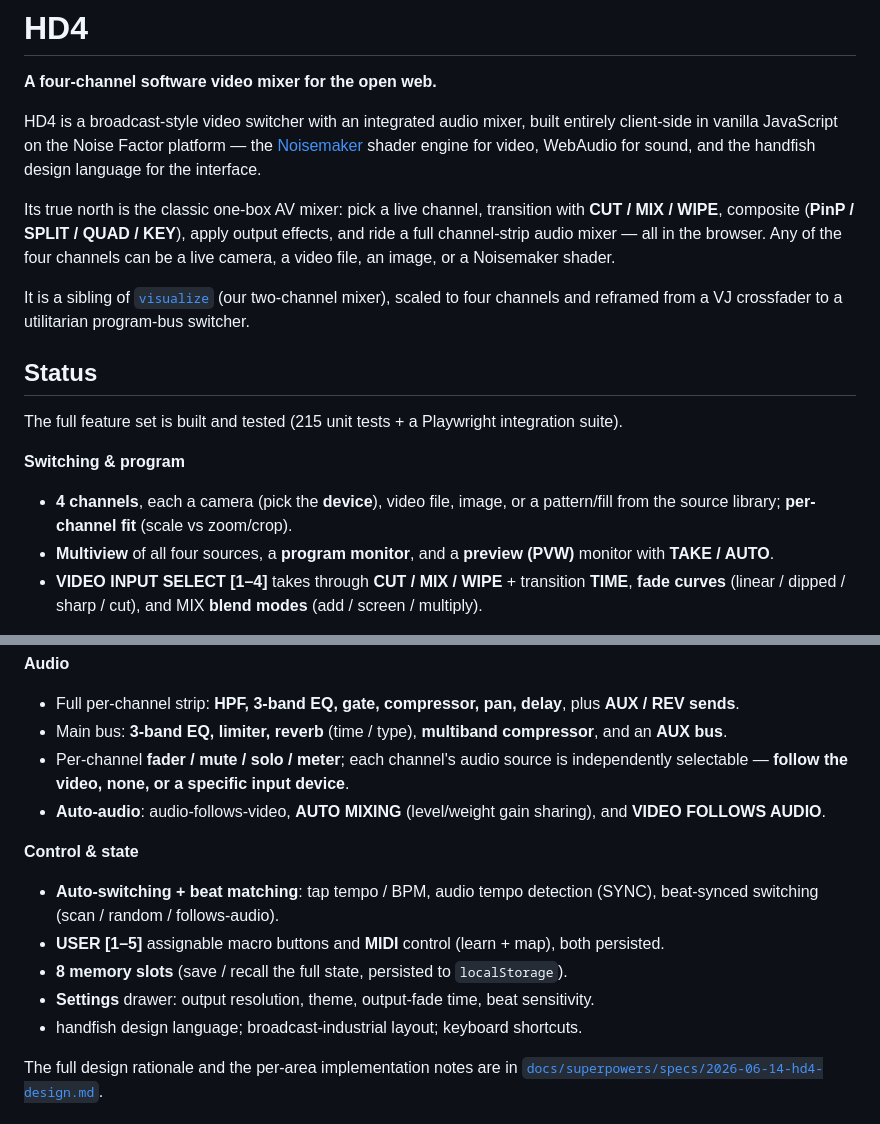
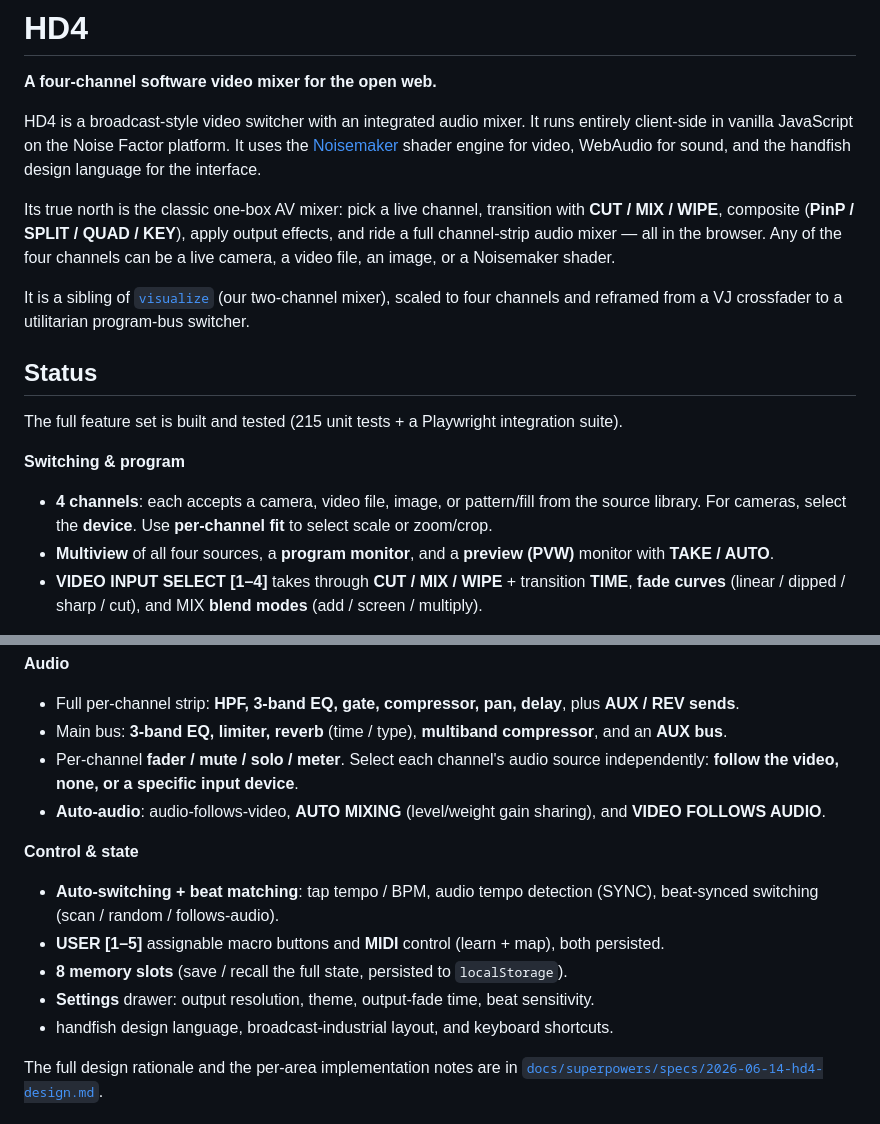
Before and after one commit to noisefactorllc/hd4, a Markdown page: README.md, 2 parts joined by grey strips. Drawn GitHub-style.

Commit message:
docs: clarify README instructions with simplified technical English

```diff
--- a/README.md
+++ b/README.md
@@ -2,10 +2,10 @@
 
 **A four-channel software video mixer for the open web.**
 
-HD4 is a broadcast-style video switcher with an integrated audio mixer, built
-entirely client-side in vanilla JavaScript on the Noise Factor platform — the
-[Noisemaker](https://noisemaker.app) shader engine for video, WebAudio for sound,
-and the handfish design language for the interface.
+HD4 is a broadcast-style video switcher with an integrated audio mixer.
+It runs entirely client-side in vanilla JavaScript on the Noise Factor platform.
+It uses the [Noisemaker](https://noisemaker.app) shader engine for video, WebAudio
+for sound, and the handfish design language for the interface.
 
 Its true north is the classic one-box AV mixer: pick a live channel,
 transition with **CUT / MIX / WIPE**, composite (**PinP / SPLIT / QUAD / KEY**),
@@ -23,8 +23,8 @@ The full feature set is built and tested (215 unit tests + a
 Playwright integration suite).
 
 **Switching & program**
-- **4 channels**, each a camera (pick the **device**), video file, image, or a
-  pattern/fill from the source library; **per-channel fit** (scale vs zoom/crop).
+- **4 channels**: each accepts a camera, video file, image, or pattern/fill from the source library.
+  For cameras, select the **device**. Use **per-channel fit** to select scale or zoom/crop.
 - **Multiview** of all four sources, a **program monitor**, and a **preview (PVW)**
   monitor with **TAKE / AUTO**.
 - **VIDEO INPUT SELECT [1–4]** takes through **CUT / MIX / WIPE** + transition **TIME**,
@@ -40,8 +40,8 @@ Playwright integration suite).
 **Audio**
 - Full per-channel strip: **HPF, 3-band EQ, gate, compressor, pan, delay**, plus **AUX / REV sends**.
 - Main bus: **3-band EQ, limiter, reverb** (time / type), **multiband compressor**, and an **AUX bus**.
-- Per-channel **fader / mute / solo / meter**; each channel's audio source is independently
-  selectable — **follow the video, none, or a specific input device**.
+- Per-channel **fader / mute / solo / meter**. Select each channel's audio source independently:
+  **follow the video, none, or a specific input device**.
 - **Auto-audio**: audio-follows-video, **AUTO MIXING** (level/weight gain sharing), and **VIDEO FOLLOWS AUDIO**.
 
 **Control & state**
@@ -50,7 +50,7 @@ Playwright integration suite).
 - **USER [1–5]** assignable macro buttons and **MIDI** control (learn + map), both persisted.
 - **8 memory slots** (save / recall the full state, persisted to `localStorage`).
 - **Settings** drawer: output resolution, theme, output-fade time, beat sensitivity.
-- handfish design language; broadcast-industrial layout; keyboard shortcuts.
+- handfish design language, broadcast-industrial layout, and keyboard shortcuts.
 
 The full design rationale and the per-area implementation notes are in
 [`docs/superpowers/specs/2026-06-14-hd4-design.md`](docs/superpowers/specs/2026-06-14-hd4-design.md).
```
